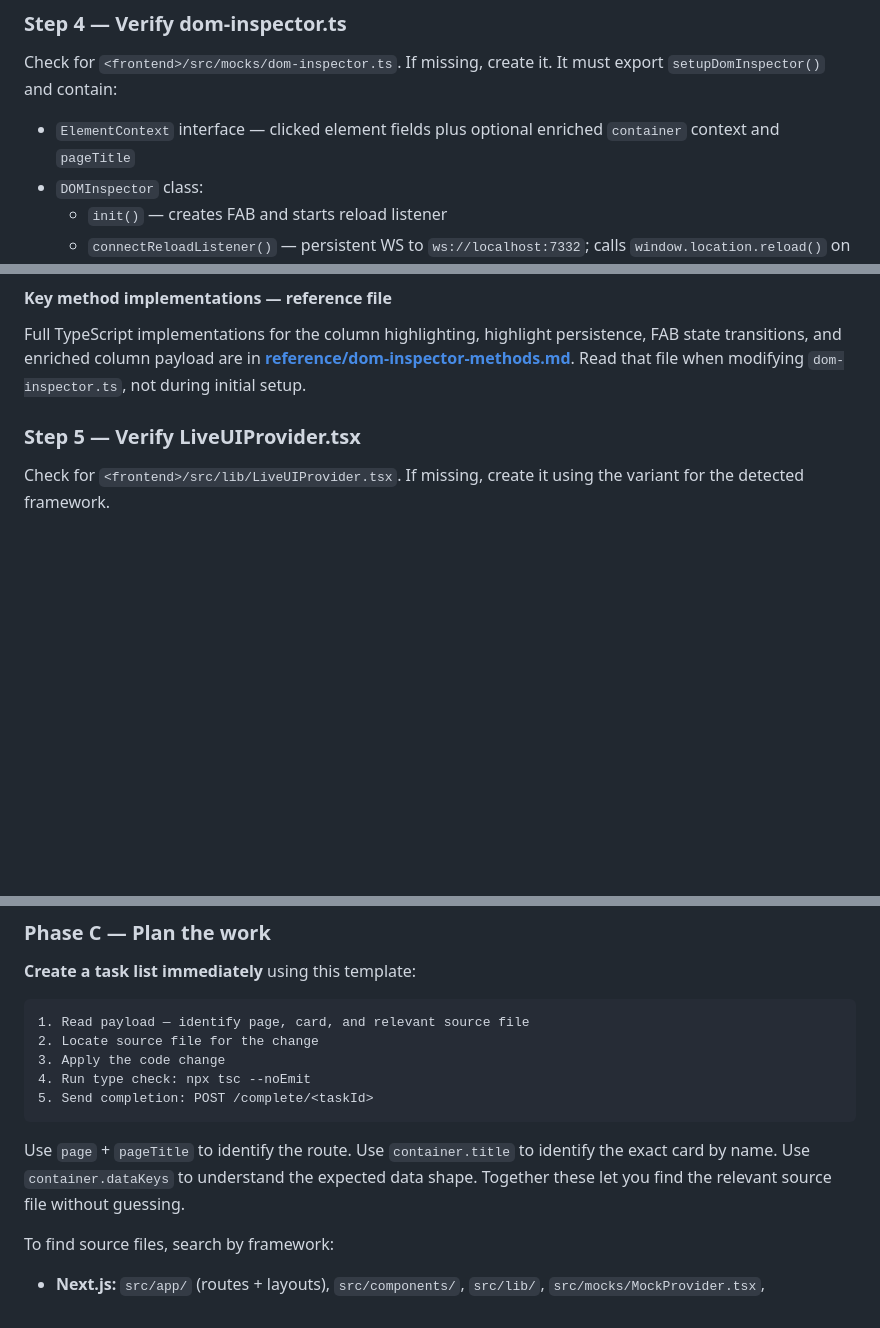
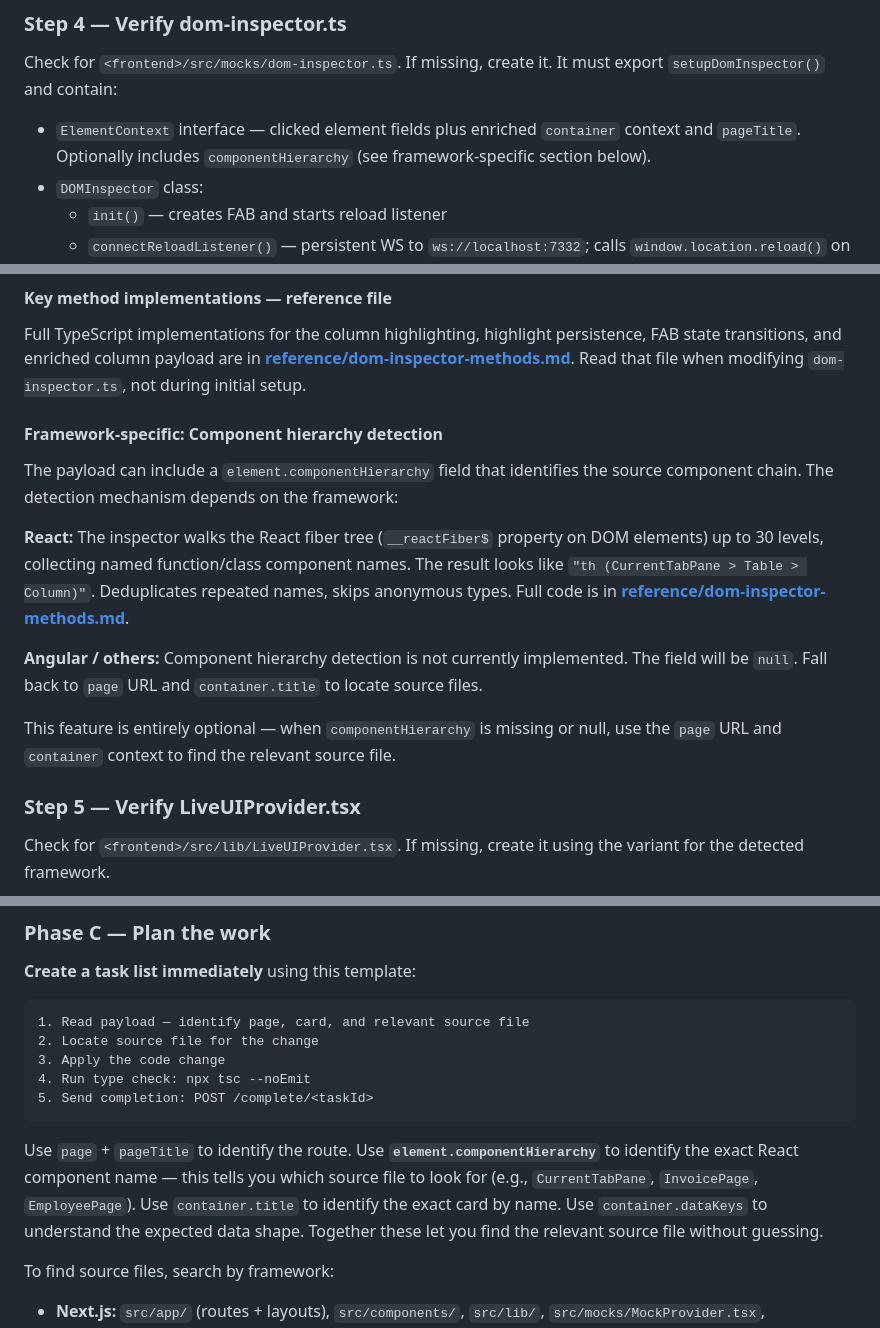
Before and after one commit to tamal-thetaonelab/frontloop, a Markdown page: skills/live-ui-generation/SKILL.md, 3 parts joined by grey strips. Rendered like a GitHub page; blank space fills up the shorter version.

````diff
--- a/skills/live-ui-generation/SKILL.md
+++ b/skills/live-ui-generation/SKILL.md
@@ -180,7 +203,7 @@ Both ports must show `LISTEN` before proceeding.
 
 Check for `<frontend>/src/mocks/dom-inspector.ts`. If missing, create it. It must export `setupDomInspector()` and contain:
 
-- `ElementContext` interface — clicked element fields plus optional enriched `container` context and `pageTitle`
+- `ElementContext` interface — clicked element fields plus enriched `container` context and `pageTitle`. Optionally includes `componentHierarchy` (see framework-specific section below).
 - `DOMInspector` class:
   - `init()` — creates FAB and starts reload listener
   - `connectReloadListener()` — persistent WS to `ws://localhost:7332`; calls `window.location.reload()` on `RELOAD` message; auto-reconnects after 3 s on unexpected disconnect
@@ -206,6 +229,16 @@ The reference implementation lives at `<frontend>/src/mocks/dom-inspector.ts` in
 #### Key method implementations — reference file
 
 Full TypeScript implementations for the column highlighting, highlight persistence, FAB state transitions, and enriched column payload are in **[reference/dom-inspector-methods.md](reference/dom-inspector-methods.md)**. Read that file when modifying `dom-inspector.ts`, not during initial setup.
+
+#### Framework-specific: Component hierarchy detection
+
+The payload can include a `element.componentHierarchy` field that identifies the source component chain. The detection mechanism depends on the framework:
+
+**React:** The inspector walks the React fiber tree (`__reactFiber$` property on DOM elements) up to 30 levels, collecting named function/class component names. The result looks like `"th (CurrentTabPane > Table > Column)"`. Deduplicates repeated names, skips anonymous types. Full code is in **[reference/dom-inspector-methods.md](#react-component-hierarchy-detection)**.
+
+**Angular / others:** Component hierarchy detection is not currently implemented. The field will be `null`. Fall back to `page` URL and `container.title` to locate source files.
+
+This feature is entirely optional — when `componentHierarchy` is missing or null, use the `page` URL and `container` context to find the relevant source file.
 
 ### Step 5 — Verify LiveUIProvider.tsx
 
@@ -291,7 +324,7 @@ The Monitor tool delivers the TASK line as a real-time notification the moment t
 5. Send completion: POST /complete/<taskId>
 ```
 
-Use `page` + `pageTitle` to identify the route. Use `container.title` to identify the exact card by name. Use `container.dataKeys` to understand the expected data shape. Together these let you find the relevant source file without guessing.
+Use `page` + `pageTitle` to identify the route. Use **`element.componentHierarchy`** to identify the exact React component name — this tells you which source file to look for (e.g., `CurrentTabPane`, `InvoicePage`, `EmployeePage`). Use `container.title` to identify the exact card by name. Use `container.dataKeys` to understand the expected data shape. Together these let you find the relevant source file without guessing.
 
 To find source files, search by framework:
 
````
Also changed, not shown: other parts of skills/live-ui-generation/SKILL.md (+34 -8 lines), README.md (+9 -4 lines), 1 other file.
